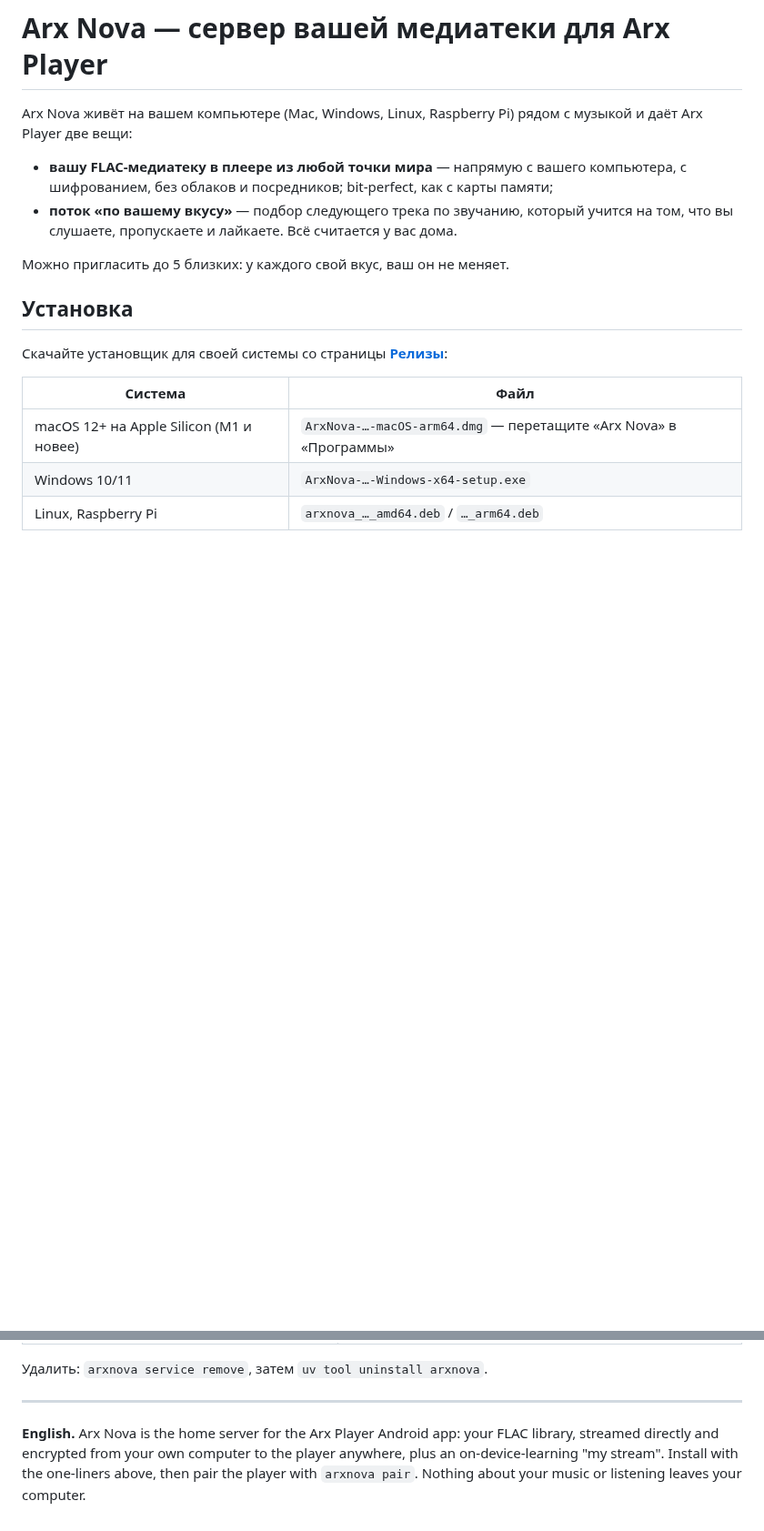
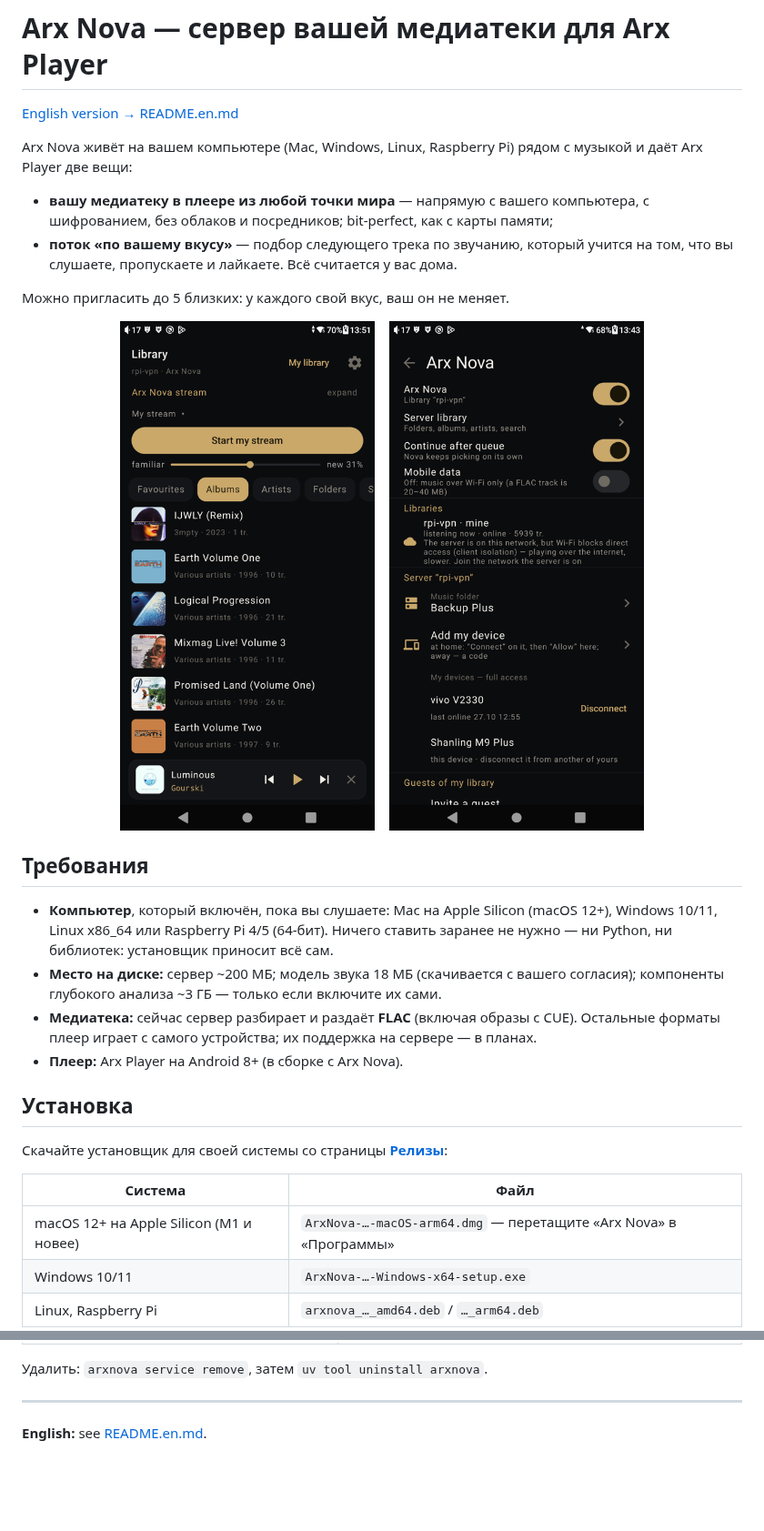
Before and after one commit to ArxSecretorum/arxnova, a Markdown page: README.md, 2 parts joined by grey strips. Shown at 91% size. Drawn GitHub-style; pictures changed too: screenshots/player-settings.png (added), screenshots/player-stream.png (added); blank space fills up the shorter version.

Commit message:
README: «сервер вашей медиатеки», требования, снимки экрана, английская версия; релиз — «что нового» из тега
Co-Authored-By: Claude Fable 5.1 <noreply@anthropic.com>

```diff
--- a/README.md
+++ b/README.md
@@ -1,14 +1,33 @@
 # Arx Nova — сервер вашей медиатеки для Arx Player
+
+[English version → README.en.md](README.en.md)
 
 Arx Nova живёт на вашем компьютере (Mac, Windows, Linux, Raspberry Pi) рядом с музыкой и даёт
 Arx Player две вещи:
 
-- **вашу FLAC-медиатеку в плеере из любой точки мира** — напрямую с вашего компьютера, с
-  шифрованием, без облаков и посредников; bit-perfect, как с карты памяти;
+- **вашу медиатеку в плеере из любой точки мира** — напрямую с вашего компьютера, с шифрованием,
+  без облаков и посредников; bit-perfect, как с карты памяти;
 - **поток «по вашему вкусу»** — подбор следующего трека по звучанию, который учится на том,
   что вы слушаете, пропускаете и лайкаете. Всё считается у вас дома.
 
 Можно пригласить до 5 близких: у каждого свой вкус, ваш он не меняет.
+
+<p align="center">
+  <img src="screenshots/player-stream.png" width="300" alt="Arx Player: медиатека сервера и панель потока">
+  &nbsp;&nbsp;
+  <img src="screenshots/player-settings.png" width="300" alt="Arx Player: настройки Arx Nova">
+</p>
+
+## Требования
+
+- **Компьютер**, который включён, пока вы слушаете: Mac на Apple Silicon (macOS 12+),
+  Windows 10/11, Linux x86_64 или Raspberry Pi 4/5 (64-бит). Ничего ставить заранее не нужно —
+  ни Python, ни библиотек: установщик приносит всё сам.
+- **Место на диске:** сервер ~200 МБ; модель звука 18 МБ (скачивается с вашего согласия);
+  компоненты глубокого анализа ~3 ГБ — только если включите их сами.
+- **Медиатека:** сейчас сервер разбирает и раздаёт **FLAC** (включая образы с CUE). Остальные
+  форматы плеер играет с самого устройства; их поддержка на сервере — в планах.
+- **Плеер:** Arx Player на Android 8+ (в сборке с Arx Nova).
 
 ## Установка
 
@@ -102,7 +121,4 @@ CC BY-NC-SA 4.0. Она не входит в сервер: установщик
 
 ---
 
-**English.** Arx Nova is the home server for the Arx Player Android app: your FLAC library,
-streamed directly and encrypted from your own computer to the player anywhere, plus an
-on-device-learning "my stream". Install with the one-liners above, then pair the player with
-`arxnova pair`. Nothing about your music or listening leaves your computer.
+**English:** see [README.en.md](README.en.md).
```
Also changed, not shown: README.en.md (added, +119 -0 lines), 1 other file.
